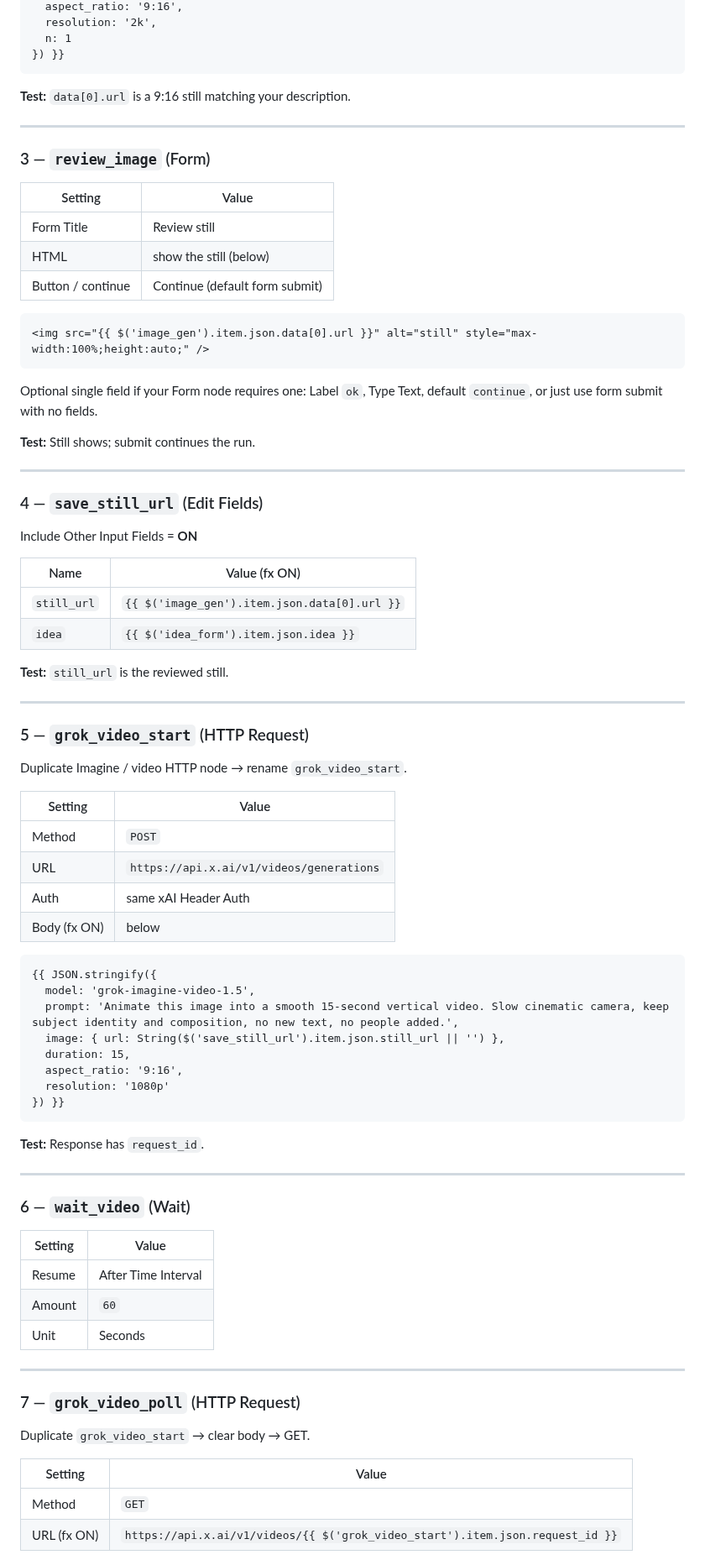
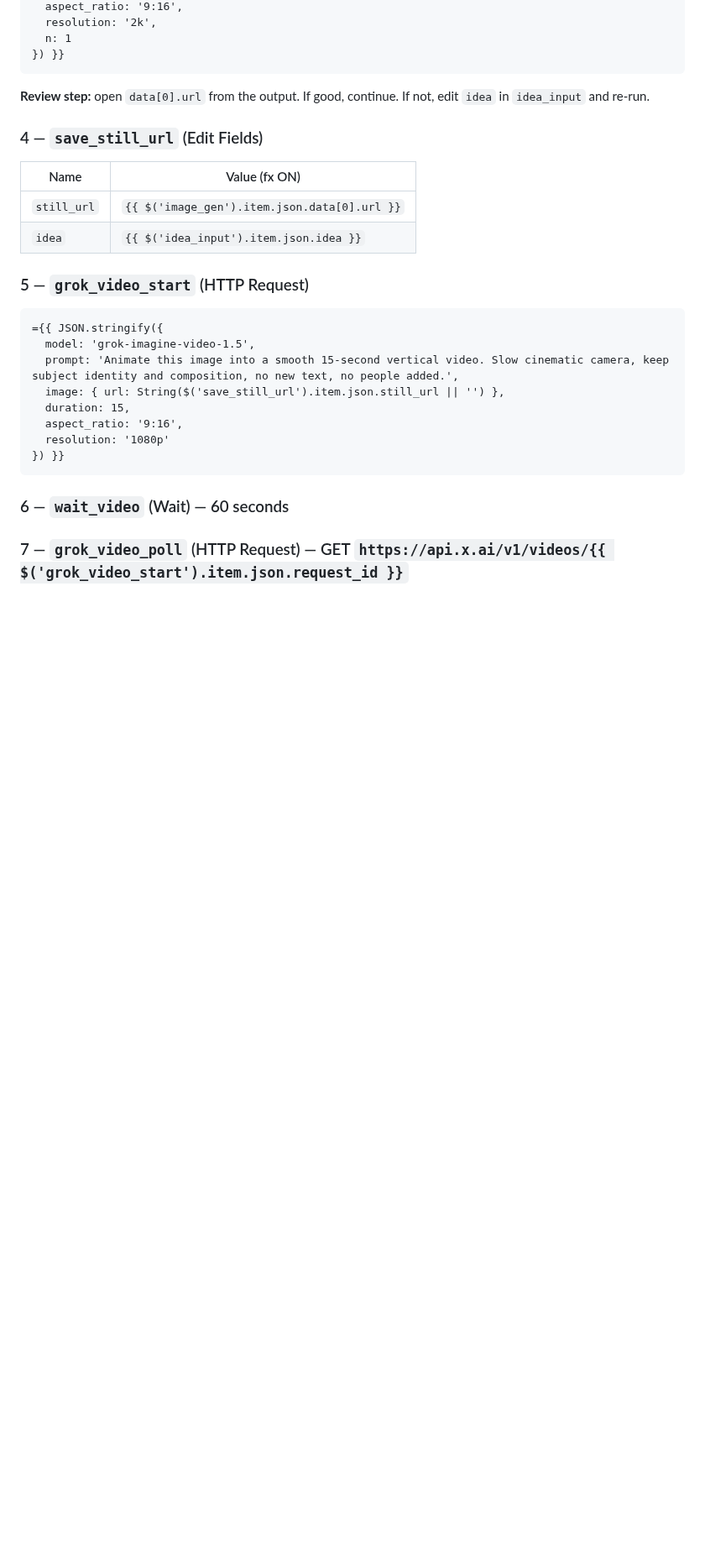
Before and after one commit to PalmBeach-Vitality/pep, a Markdown page: marketing/n8n-idea-to-video-grok.md, the part around one of its changes. Shown at 84% size. GitHub-like rendering; blank space fills up the shorter version.

````diff
--- a/marketing/n8n-idea-to-video-grok.md
+++ b/marketing/n8n-idea-to-video-grok.md
@@ -78,54 +74,19 @@ Duplicate your working Imagine node → rename `image_gen`.
 }) }}
 ```
 
-**Test:** `data[0].url` is a 9:16 still matching your description.
-
----
-
-### 3 — `review_image` (Form)
-
-| Setting | Value |
-|---|---|
-| Form Title | Review still |
-| HTML | show the still (below) |
-| Button / continue | Continue (default form submit) |
-
-```html
-<img src="{{ $('image_gen').item.json.data[0].url }}" alt="still" style="max-width:100%;height:auto;" />
-```
-
-Optional single field if your Form node requires one: Label `ok`, Type Text, default `continue`, or just use form submit with no fields.
-
-**Test:** Still shows; submit continues the run.
-
----
+**Review step:** open `data[0].url` from the output. If good, continue. If not, edit `idea` in `idea_input` and re-run.
 
 ### 4 — `save_still_url` (Edit Fields)
-
-Include Other Input Fields = **ON**
 
 | Name | Value (fx ON) |
 |---|---|
 | `still_url` | `{{ $('image_gen').item.json.data[0].url }}` |
-| `idea` | `{{ $('idea_form').item.json.idea }}` |
-
-**Test:** `still_url` is the reviewed still.
-
----
+| `idea` | `{{ $('idea_input').item.json.idea }}` |
 
 ### 5 — `grok_video_start` (HTTP Request)
 
-Duplicate Imagine / video HTTP node → rename `grok_video_start`.
-
-| Setting | Value |
-|---|---|
-| Method | `POST` |
-| URL | `https://api.x.ai/v1/videos/generations` |
-| Auth | same xAI Header Auth |
-| Body (fx ON) | below |
-
 ```text
-{{ JSON.stringify({
+={{ JSON.stringify({
   model: 'grok-imagine-video-1.5',
   prompt: 'Animate this image into a smooth 15-second vertical video. Slow cinematic camera, keep subject identity and composition, no new text, no people added.',
   image: { url: String($('save_still_url').item.json.still_url || '') },
@@ -135,26 +96,7 @@ Duplicate Imagine / video HTTP node → rename `grok_video_start`.
 }) }}
 ```
 
-**Test:** Response has `request_id`.
+### 6 — `wait_video` (Wait) — 60 seconds
 
----
+### 7 — `grok_video_poll` (HTTP Request) — GET `https://api.x.ai/v1/videos/{{ $('grok_video_start').item.json.request_id }}`
 
-### 6 — `wait_video` (Wait)
-
-| Setting | Value |
-|---|---|
-| Resume | After Time Interval |
-| Amount | `60` |
-| Unit | Seconds |
-
----
-
-### 7 — `grok_video_poll` (HTTP Request)
-
-Duplicate `grok_video_start` → clear body → GET.
-
-| Setting | Value |
-|---|---|
-| Method | `GET` |
-| URL (fx ON) | `https://api.x.ai/v1/videos/{{ $('grok_video_start').item.json.request_id }}` |
-
````
Also changed, not shown: other parts of marketing/n8n-idea-to-video-grok.md (+21 -58 lines).
